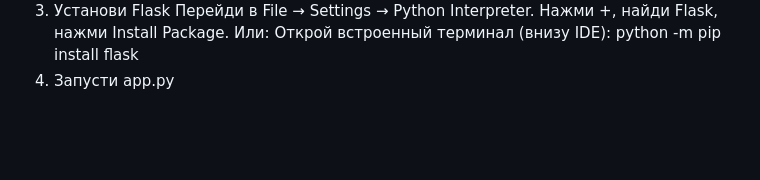
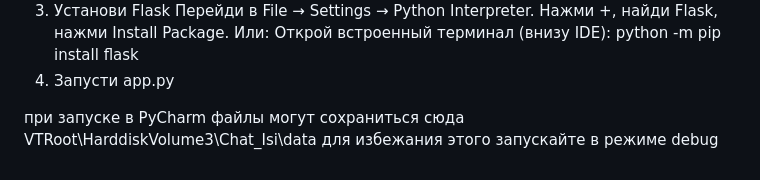
Before and after one commit to IncubusFFA/Chat_Isi, a Markdown page: README.md, the part around the change. Rendered like a GitHub page; blank space fills up the shorter version.

```diff
--- a/README.md
+++ b/README.md
@@ -86,3 +86,6 @@ python app.py                    # запускаем сервер
     Открой встроенный терминал (внизу IDE):
     python -m pip install flask
 4. Запусти app.py
+
+при запуске в PyCharm файлы могут сохраниться сюда VTRoot\HarddiskVolume3\Chat_Isi\data
+для избежания этого запускайте в режиме debug
```
